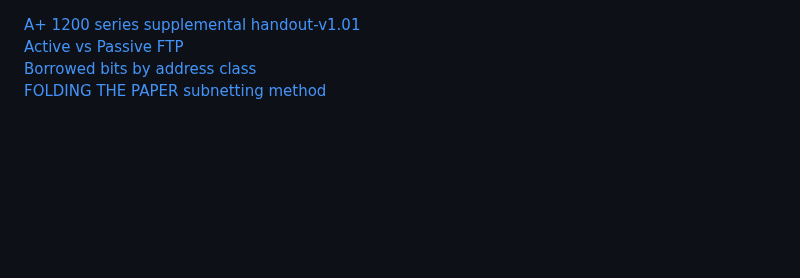
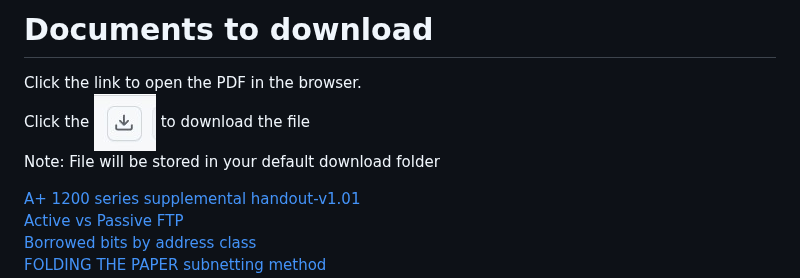
Before and after one commit to rtrader58/N10-009-CompTIA-Network-Plus, a Markdown page: Documents to download.md, the part around the change. GitHub-like rendering; pictures changed too: images/Download.jpg (added); blank space fills up the shorter version.

```diff
--- a/Documents to download.md
+++ b/Documents to download.md
@@ -1,3 +1,8 @@
+# Documents to download
+Click the link to open the PDF in the browser. <br>
+Click the ![Example image](images/Download.jpg) to download the file <br>
+Note: File will be stored in your default download folder <br>
+
 [A+ 1200 series supplemental handout-v1.01](Downloads/A+1200_handout-v1.01.pdf) <br>
 [Active vs Passive FTP](Downloads/Active_vs_PassiveFTP.pdf) <br>
 [Borrowed bits by address class](Downloads/Borrowed_bits_by_address_class.pdf) <br>
```
